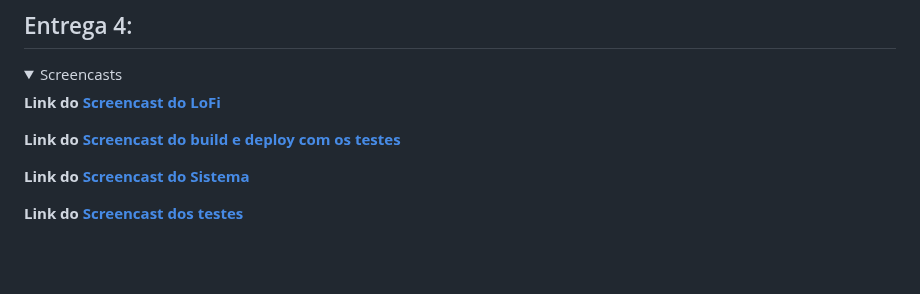
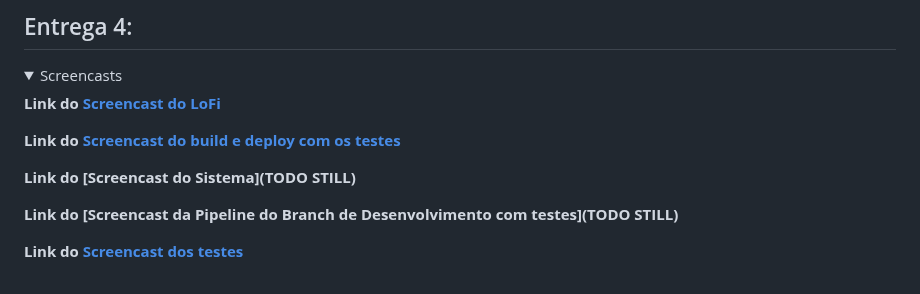
Before and after one commit to apabsp/Checkpoint, a Markdown page: README.md, the part around the change. GitHub-like rendering; folded sections open; blank space fills up the shorter version.

```diff
--- a/README.md
+++ b/README.md
@@ -338,7 +338,9 @@ Ao entrar no site, o usuário será solicitado a fazer login em sua conta (ou re
 **Link do [Screencast do build e deploy com os testes](https://drive.google.com/file/d/1yIxu6EHwEGITw3BFteW7Hqurgfi6u2XI/view?usp=sharing)**
 
 
-**Link do [Screencast do Sistema](https://drive.google.com/file/d/1d3ZZhPALKAYAOU2Dx9fOS-WyJ0PS5NkA/view?usp=sharing)**
+**Link do [Screencast do Sistema](TODO STILL)**
+
+**Link do [Screencast da Pipeline do Branch de Desenvolvimento com testes](TODO STILL)**
 
 
 **Link do [Screencast dos testes](https://drive.google.com/file/d/1BX4eyS2HXYqywU8-uIANL2kGyWjfZNV5/view?usp=sharing)**
```
